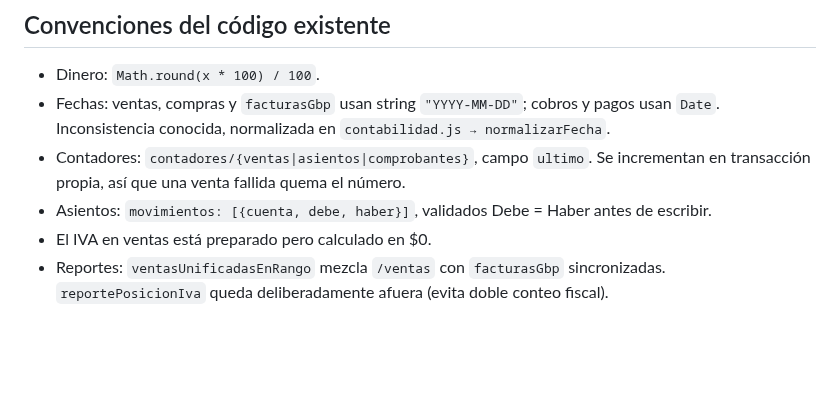
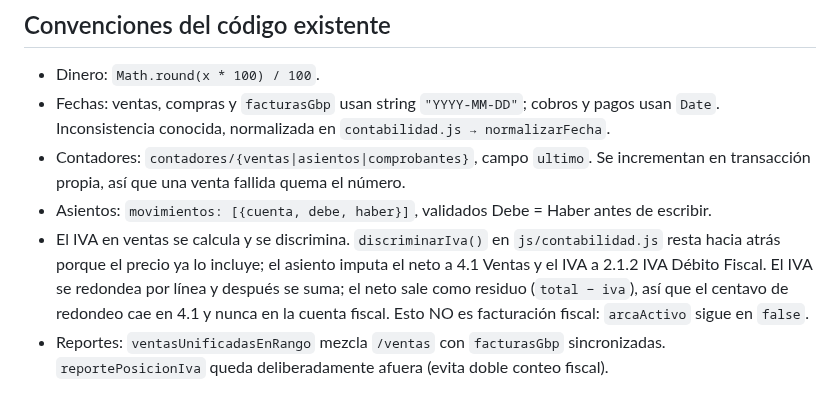
Before and after one commit to delfinohogar/delfino-erp, a Markdown page: CLAUDE.md, the part around the change. Rendered like a GitHub page; blank space fills up the shorter version.

Commit message:
CLAUDE.md: corregir la afirmacion de que el IVA en ventas se calcula en cero

```diff
--- a/CLAUDE.md
+++ b/CLAUDE.md
@@ -70,6 +70,10 @@ antes de trabajar en cualquier tarea de migración.
 - Contadores: `contadores/{ventas|asientos|comprobantes}`, campo `ultimo`. Se incrementan en
   transacción propia, así que una venta fallida quema el número.
 - Asientos: `movimientos: [{cuenta, debe, haber}]`, validados Debe = Haber antes de escribir.
-- El IVA en ventas está preparado pero calculado en $0.
+- El IVA en ventas se calcula y se discrimina. `discriminarIva()` en `js/contabilidad.js` resta
+  hacia atrás porque el precio ya lo incluye; el asiento imputa el neto a 4.1 Ventas y el IVA a
+  2.1.2 IVA Débito Fiscal. El IVA se redondea por línea y después se suma; el neto sale como
+  residuo (`total − iva`), así que el centavo de redondeo cae en 4.1 y nunca en la cuenta fiscal.
+  Esto NO es facturación fiscal: `arcaActivo` sigue en `false`.
 - Reportes: `ventasUnificadasEnRango` mezcla `/ventas` con `facturasGbp` sincronizadas.
   `reportePosicionIva` queda deliberadamente afuera (evita doble conteo fiscal).
```
